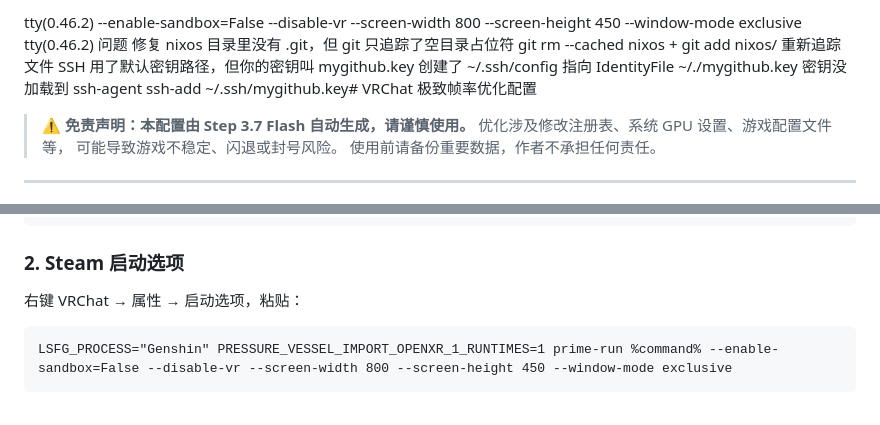
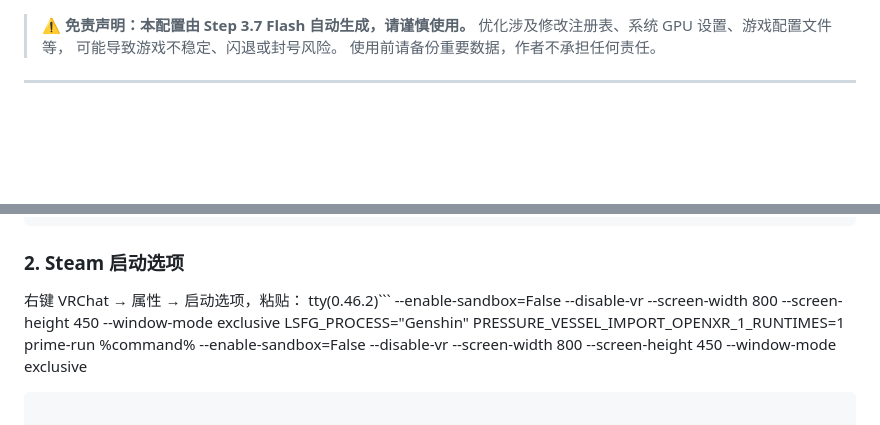
Before and after one commit to bt-ASH/dotfile-niri, a Markdown page: Games/VRchat-config/README.md, 2 parts joined by grey strips. GitHub-like rendering; blank space fills up the shorter version.

Commit message:
update comp-information

````diff
--- a/Games/VRchat-config/README.md
+++ b/Games/VRchat-config/README.md
@@ -1,9 +1,3 @@
-tty(0.46.2)  --enable-sandbox=False --disable-vr --screen-width 800 --screen-height 450 --window-mode exclusive
-tty(0.46.2)  问题	修复
-nixos 目录里没有 .git，但 git 只追踪了空目录占位符	git rm --cached nixos + git add nixos/ 重新追踪文件
-SSH 用了默认密钥路径，但你的密钥叫 mygithub.key	创建了 ~/.ssh/config 指向 IdentityFile ~/./mygithub.key
-密钥没加载到 ssh-agent	ssh-add ~/.ssh/mygithub.key# VRChat 极致帧率优化配置
-
 > ⚠️ **免责声明：本配置由 Step 3.7 Flash 自动生成，请谨慎使用。**
 > 优化涉及修改注册表、系统 GPU 设置、游戏配置文件等，
 > 可能导致游戏不稳定、闪退或封号风险。
@@ -80,7 +74,8 @@ cd dotfile-niri/VRchat-config
 ### 2. Steam 启动选项
 
 右键 VRChat → 属性 → 启动选项，粘贴：
-```
+tty(0.46.2)```
+  --enable-sandbox=False --disable-vr --screen-width 800 --screen-height 450 --window-mode exclusive
 LSFG_PROCESS="Genshin" PRESSURE_VESSEL_IMPORT_OPENXR_1_RUNTIMES=1 prime-run %command% --enable-sandbox=False --disable-vr --screen-width 800 --screen-height 450 --window-mode exclusive
 ```
 
````
